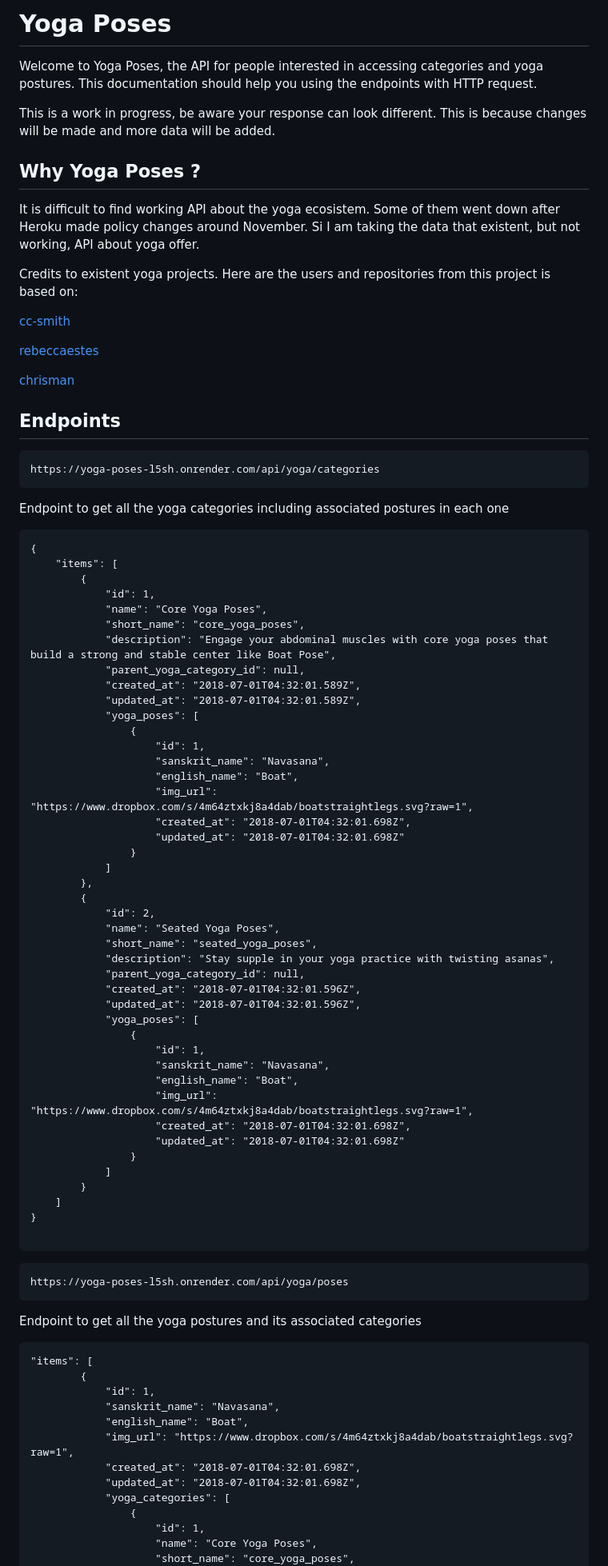
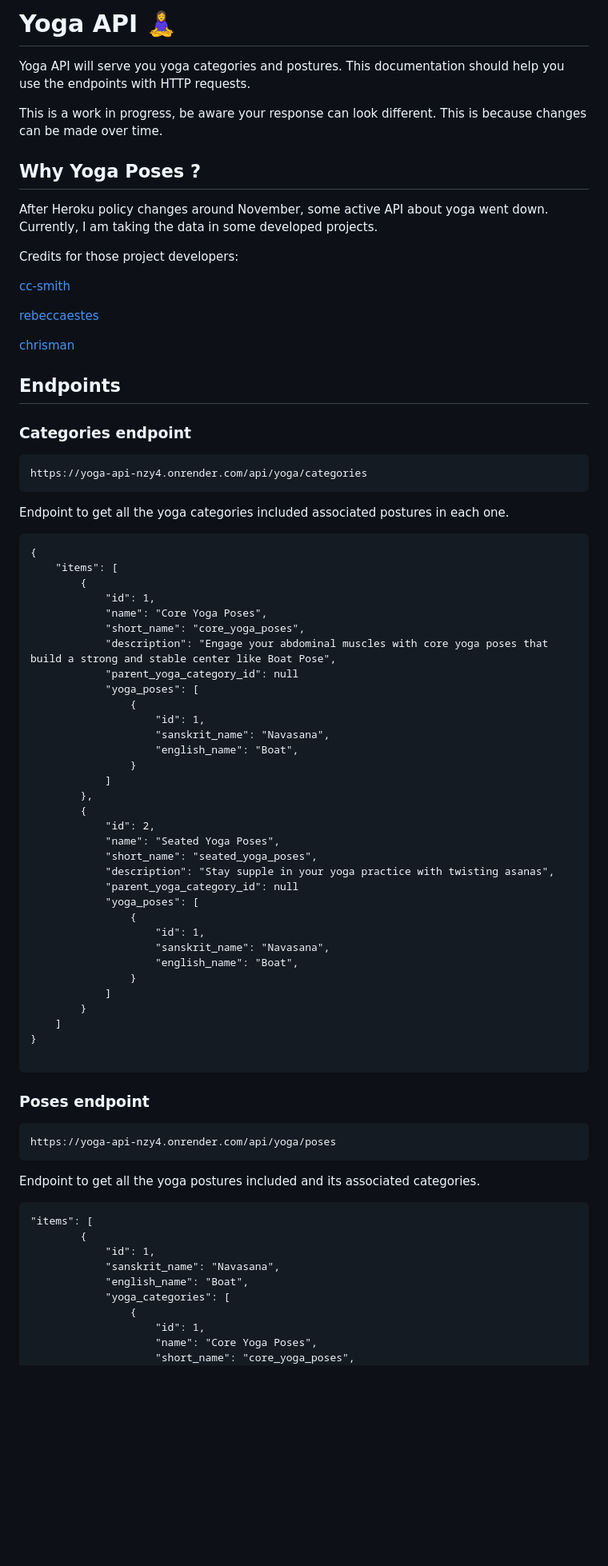
Before and after one commit to alexcumplido/yoga-api, a Markdown page: README.md, the part around the change printed below. Shown: that part at 80% size. Drawn GitHub-style; blank space fills up the shorter version.

````diff
--- a/README.md
+++ b/README.md
@@ -1,14 +1,14 @@
-# Yoga Poses
+# Yoga API 🧘‍♀️
 
-Welcome to Yoga Poses, the API for people interested in accessing categories and yoga postures. This documentation should help you using the endpoints with HTTP request.
+Yoga API will serve you yoga categories and postures. This documentation should help you use the endpoints with HTTP requests.
 
-This is a work in progress, be aware your response can look different. This is because changes will be made and more data will be added.
+This is a work in progress, be aware your response can look different. This is because changes can be made over time.
 
 ## Why Yoga Poses ?
 
-It is difficult to find working API about the yoga ecosistem. Some of them went down after Heroku made policy changes around November. Si I am taking the data that existent, but not working, API about yoga offer.
+After Heroku policy changes around November, some active API about yoga went down. Currently, I am taking the data in some developed projects.
 
-Credits to existent yoga projects. Here are the users and repositories from this project is based on:
+Credits for those project developers:
 
 [cc-smith](https://github.com/cc-smith/yoga-poses)
 
@@ -19,11 +19,13 @@ Credits to existent yoga projects. Here are the users and repositories from this
 
 ## Endpoints
 
+### Categories endpoint
+
 ```
-https://yoga-poses-l5sh.onrender.com/api/yoga/categories
+https://yoga-api-nzy4.onrender.com/api/yoga/categories
 ```
 
-Endpoint to get all the yoga categories including associated postures in each one
+Endpoint to get all the yoga categories included associated postures in each one.
 
 ```
 {
@@ -33,17 +35,12 @@ Endpoint to get all the yoga categories including associated postures in each on
             "name": "Core Yoga Poses",
             "short_name": "core_yoga_poses",
             "description": "Engage your abdominal muscles with core yoga poses that build a strong and stable center like Boat Pose",
-            "parent_yoga_category_id": null,
-            "created_at": "2018-07-01T04:32:01.589Z",
-            "updated_at": "2018-07-01T04:32:01.589Z",
+            "parent_yoga_category_id": null
             "yoga_poses": [
                 {
                     "id": 1,
                     "sanskrit_name": "Navasana",
                     "english_name": "Boat",
-                    "img_url": "https://www.dropbox.com/s/4m64ztxkj8a4dab/boatstraightlegs.svg?raw=1",
-                    "created_at": "2018-07-01T04:32:01.698Z",
-                    "updated_at": "2018-07-01T04:32:01.698Z"
                 }
             ]
         },
@@ -52,17 +49,12 @@ Endpoint to get all the yoga categories including associated postures in each on
             "name": "Seated Yoga Poses",
             "short_name": "seated_yoga_poses",
             "description": "Stay supple in your yoga practice with twisting asanas",
-            "parent_yoga_category_id": null,
-            "created_at": "2018-07-01T04:32:01.596Z",
-            "updated_at": "2018-07-01T04:32:01.596Z",
+            "parent_yoga_category_id": null
             "yoga_poses": [
                 {
                     "id": 1,
                     "sanskrit_name": "Navasana",
                     "english_name": "Boat",
-                    "img_url": "https://www.dropbox.com/s/4m64ztxkj8a4dab/boatstraightlegs.svg?raw=1",
-                    "created_at": "2018-07-01T04:32:01.698Z",
-                    "updated_at": "2018-07-01T04:32:01.698Z"
                 }
             ]
         }
@@ -71,10 +63,12 @@ Endpoint to get all the yoga categories including associated postures in each on
 
 ```
 
+### Poses endpoint
 ```
-https://yoga-poses-l5sh.onrender.com/api/yoga/poses
+https://yoga-api-nzy4.onrender.com/api/yoga/poses
 ```
-Endpoint to get all the yoga postures and its associated categories
+
+Endpoint to get all the yoga postures included and its associated categories.
 
 ```
 "items": [
@@ -82,9 +76,6 @@ Endpoint to get all the yoga postures and its associated categories
             "id": 1,
             "sanskrit_name": "Navasana",
             "english_name": "Boat",
-            "img_url": "https://www.dropbox.com/s/4m64ztxkj8a4dab/boatstraightlegs.svg?raw=1",
-            "created_at": "2018-07-01T04:32:01.698Z",
-            "updated_at": "2018-07-01T04:32:01.698Z",
             "yoga_categories": [
                 {
                     "id": 1,
````
Also changed, not shown: other parts of README.md (+8 -22 lines).
